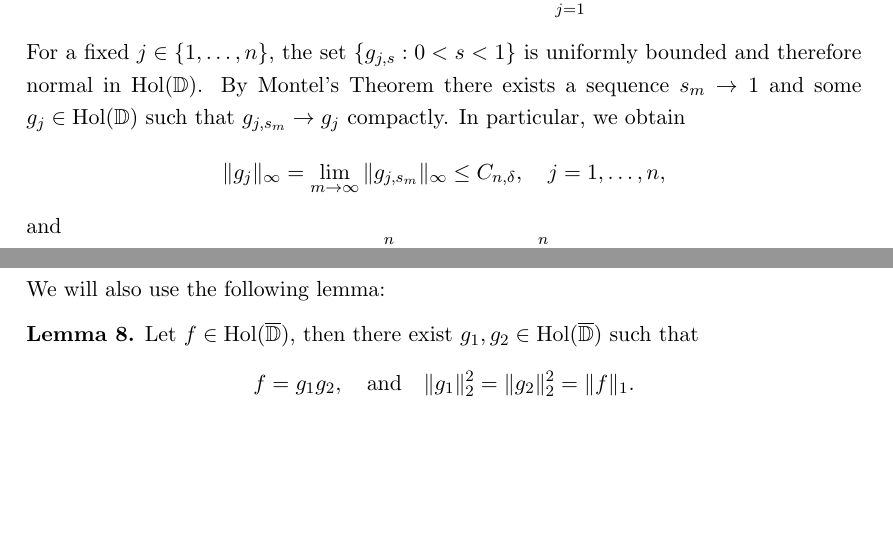
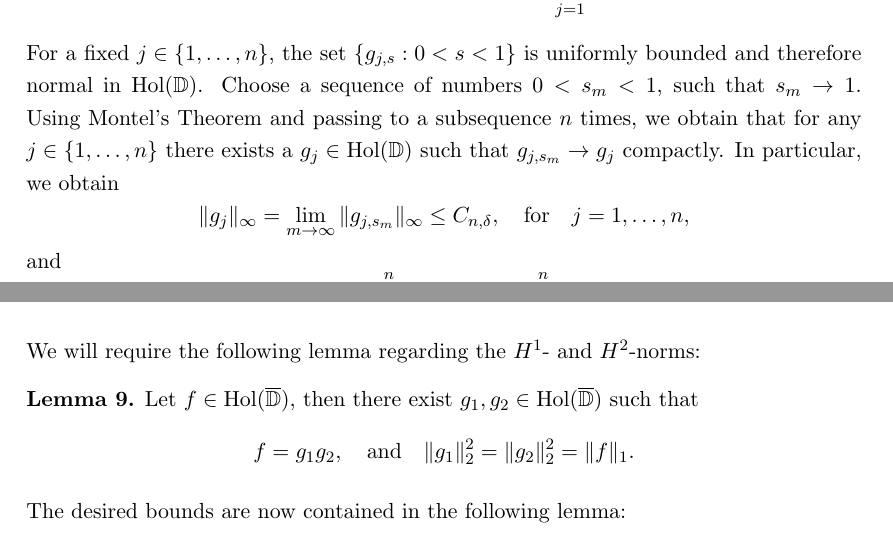
Before and after one commit to yiliansource/seminars, a LaTeX document (the-corona-theorem/the-corona-theorem.tex): two parts of pages 3 and 8 of 13 before the commit and two parts of pages 3 and 12 of 13 after it, joined at a grey line, cut so that both start at the same text, the shorter picture padded with empty space. The pictures show the PDF file the-corona-theorem/the-corona-theorem.pdf that the author committed with the source.

Commit message:
final fixes

```diff
--- a/the-corona-theorem/the-corona-theorem.tex
+++ b/the-corona-theorem/the-corona-theorem.tex
@@ -220,8 +218,8 @@ Over the following sections we will prove a stronger version of the right-hand s
 
   \textit{Step 1 (Reduction to $f_1, \dots, f_n \in \Hol(\cl{\D})$):} Assume that the statement of the theorem holds for all $\widetilde{f_1}, \dots, \widetilde{f_n} \in \Hol(\cl{\D})$, we claim that it then also holds in its original form\footnote{Note that this does \textbf{not} mean that we can assume $f_1, \dots, f_n \in \Hol(\cl{\D})$ in the previous proposition.}. For our given $f_1, \dots, f_n$ satisfying the premise of the theorem and all $0 < s < 1$ we define $ f_{j,s}(z) \coloneqq f_{j}(sz), \, j=1,\dots,n $. Then for every $0 < s < 1$ the functions $f_{j,s}$ are in $\Hol(\cl{\D})$ and satisfy the premise of the theorem. By our assumption there exist $g_{j,s} \in H^\infty, \, j=1,\dots,n$ such that
   $$ \Vert g_{j,s} \Vert_\infty \leq C_{n,\delta}, \hspace{0.5em} j = 1, \dots, n, \quad \textrm{and} \quad \sum_{j=1}^n f_{j,s} g_{j,s} = 1. $$
-  For a fixed $j \in \{ 1, \dots, n \}$, the set $\{ g_{j,s} : 0 < s < 1 \}$ is uniformly bounded and therefore normal in $\Hol(\D)$. By Montel's Theorem there exists a sequence $s_m \to 1$ and some $g_j \in \Hol(\D)$ such that $g_{j,s_m} \to g_{j}$ compactly. In particular, we obtain
-  $$ \Vert g_j \Vert_\infty = \lim_{m \to \infty} \Vert g_{j,s_m} \Vert_\infty \leq C_{n,\delta}, \quad j=1,\dots,n, $$
+  For a fixed $j \in \{ 1, \dots, n \}$, the set $\{ g_{j,s} : 0 < s < 1 \}$ is uniformly bounded and therefore normal in $\Hol(\D)$. Choose a sequence of numbers $0 < s_m < 1$, such that $s_m \to 1$. Using Montel's Theorem and passing to a subsequence $n$ times, we obtain that for any $j \in \{ 1, \dots, n \}$ there exists a $g_j \in \Hol(\D)$ such that $g_{j,s_m} \to g_j $ compactly. In particular, we obtain
+  $$ \Vert g_j \Vert_\infty = \lim_{m \to \infty} \Vert g_{j,s_m} \Vert_\infty \leq C_{n,\delta}, \quad \textrm{for} \quad j=1,\dots,n, $$
   and
   $$ 1 = \lim_{m \to \infty} \sum_{j=1}^n f_{j,s_m} g_{j,s_m} = \sum_{j=1}^n f_j g_j, $$
   concluding our claim. We may thus assume that our given $f_1, \dots, f_n$ are holomorphic on $\cl{\D}$ instead.
@@ -390,4 +388,3 @@ We summarize the characterisation of Hardy spaces:
   \end{enumerate}
 \end{theorem}
 
-We will also use the following lemma:
@@ -458,13 +449,13 @@ We will also use the following lemma:
   \begin{align*}
     \int_{\D_\varepsilon} \sigma \Delta \varphi - \varphi \Delta \sigma \dd \lambda^2 = \int_\T \sigma \frac{\partial \varphi}{\partial r} - \varphi \frac{\partial \sigma}{\partial r} \dd \mu - \int_{\partial B_\varepsilon(0)} \sigma \frac{\partial \varphi}{\partial r} - \varphi \frac{\partial \sigma}{\partial r} \dd \mathcal{H}^1,
   \end{align*}
-  where $\frac{\partial}{\partial r}$ denotes the radial derivative. Simplifying results in
+  where $\frac{\partial}{\partial r}$ denotes the radial derivative and $\mathcal{H}^1$ denotes the Hausdorff measure (or any kind of surface measure for that matter). Simplifying results in
   \begin{align*}
     -\int_{\D_\varepsilon} \varphi \Delta \sigma \dd \lambda^2 = \frac{1}{2 \pi} \int_\T \sigma \dd \mu - \frac{1}{2 \pi} \int_{\partial B_\varepsilon(0)} \frac{\sigma}{\varepsilon} - \frac{\partial \sigma}{\partial r} \log \varepsilon \dd \mathcal{H}^1.
   \end{align*}
   By the intermediate value theorem for integrals for any $\varepsilon > 0$ there exists a $\zeta_\varepsilon \in \partial B_\varepsilon(0)$ such that
   \begin{align*}
-    \frac{1}{2\pi\varepsilon} \int_{\partial B_\varepsilon(0)} \sigma \dd \mathcal{H}^1 = \sigma(\zeta_\varepsilon) \to \sigma(0) = v(0) F(0) = 0.
+    \frac{1}{2\pi\varepsilon} \int_{\partial B_\varepsilon(0)} \vert \sigma \vert \dd \mathcal{H}^1 = \vert \sigma(\zeta_\varepsilon) \vert \to \vert \sigma(0) \vert = \vert v(0) F(0) \vert = 0.
   \end{align*}
   Furthermore $\left\vert \frac{\partial \sigma}{\partial r} \right\vert \leq M$ on $\cl{\D}$ for some $M > 0$, thus
   \begin{align*}
@@ -509,6 +500,15 @@ We will also use the following lemma:
 \end{innerproof}
 
 \section{Integral estimates}
+
+We will require the following lemma regarding the $H^1$- and $H^2$-norms:
+
+\begin{lemma} \label{lem:factorisation}
+  Let $f \in \Hol(\cl{\D})$, then there exist $g_1, g_2 \in \Hol(\cl{\D})$ such that
+  $$ f = g_1 g_2, \quad \textrm{and} \quad \Vert g_1 \Vert_2^2 = \Vert g_2 \Vert_2^2 = \Vert f \Vert_1. $$
+\end{lemma}
+
+The desired bounds are now contained in the following lemma:
 
 \begin{lemma} \label{lem:integral-estimates}
   Let $f, g, u, v \in \Hol(\cl{\D})$, then the following integral estimates hold:
```
Also changed, not shown: the-corona-theorem/the-corona-theorem.pdf, the-corona-theorem/the-corona-theorem.tex (24 more changed lines).
